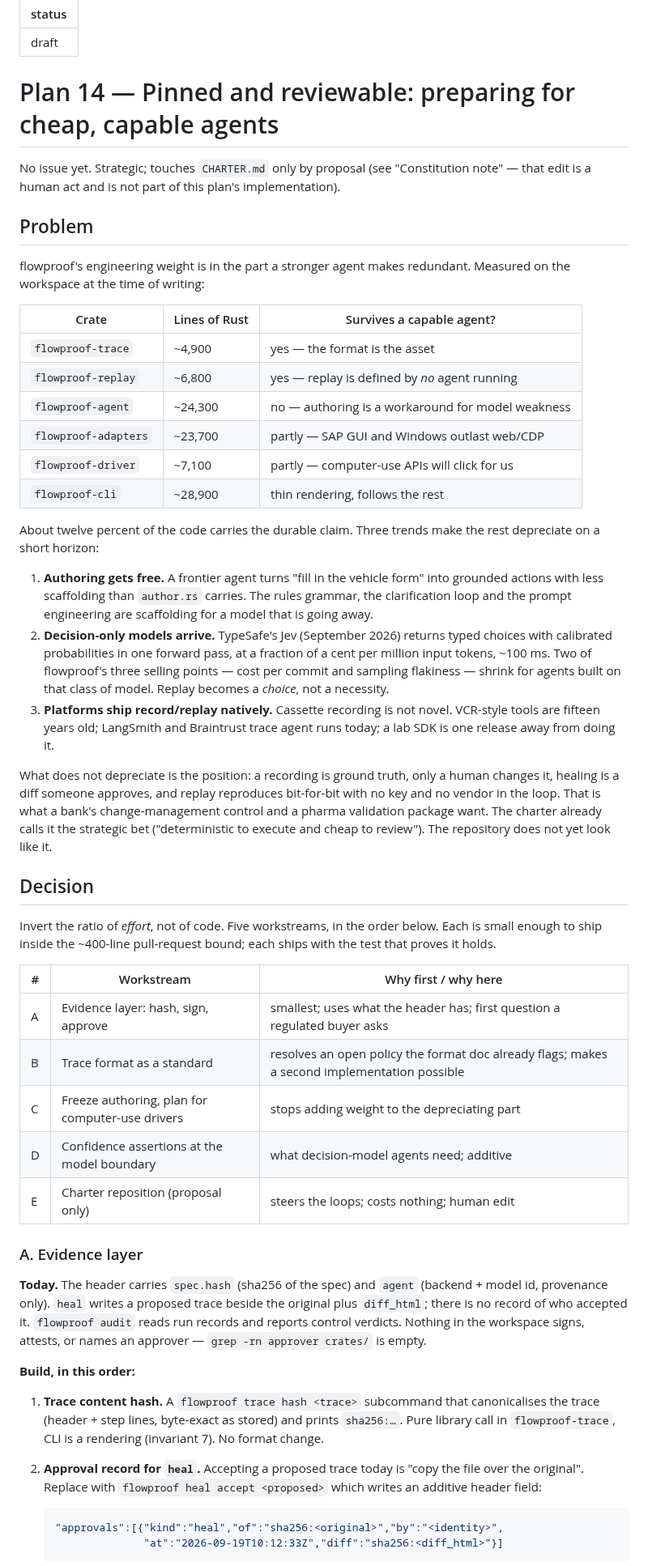
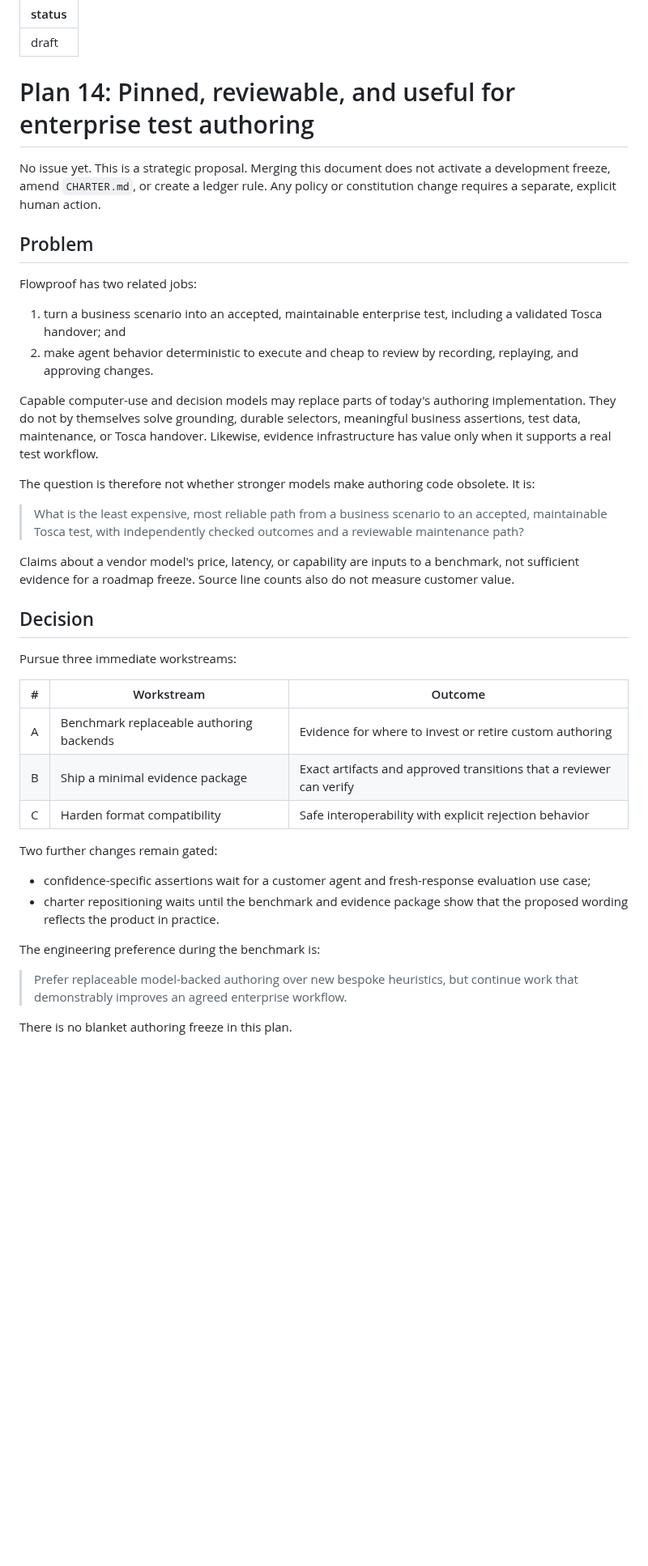
Before and after one commit to automators-com/flowproof, a Markdown page: plans/014-pinned-and-reviewable.md, the part around one of its changes. Shown at 81% size. Drawn GitHub-style; blank space fills up the shorter version.

Commit message:
docs(plans): revise plan 14 around measured transition

````diff
--- a/plans/014-pinned-and-reviewable.md
+++ b/plans/014-pinned-and-reviewable.md
@@ -1,85 +1,59 @@
 ---
 status: draft
 ---
-# Plan 14 — Pinned and reviewable: preparing for cheap, capable agents
+# Plan 14: Pinned, reviewable, and useful for enterprise test authoring
 
-No issue yet. Strategic; touches `CHARTER.md` only by proposal (see
-"Constitution note" — that edit is a human act and is not part of this plan's
-implementation).
+No issue yet. This is a strategic proposal. Merging this document does not
+activate a development freeze, amend `CHARTER.md`, or create a ledger rule.
+Any policy or constitution change requires a separate, explicit human action.
 
 ## Problem
 
-flowproof's engineering weight is in the part a stronger agent makes
-redundant. Measured on the workspace at the time of writing:
+Flowproof has two related jobs:
 
-| Crate | Lines of Rust | Survives a capable agent? |
-|---|---|---|
-| `flowproof-trace` | ~4,900 | yes — the format is the asset |
-| `flowproof-replay` | ~6,800 | yes — replay is defined by *no* agent running |
-| `flowproof-agent` | ~24,300 | no — authoring is a workaround for model weakness |
-| `flowproof-adapters` | ~23,700 | partly — SAP GUI and Windows outlast web/CDP |
-| `flowproof-driver` | ~7,100 | partly — computer-use APIs will click for us |
-| `flowproof-cli` | ~28,900 | thin rendering, follows the rest |
+1. turn a business scenario into an accepted, maintainable enterprise test,
+   including a validated Tosca handover; and
+2. make agent behavior deterministic to execute and cheap to review by
+   recording, replaying, and approving changes.
 
-About twelve percent of the code carries the durable claim. Three trends make
-the rest depreciate on a short horizon:
+Capable computer-use and decision models may replace parts of today's
+authoring implementation. They do not by themselves solve grounding,
+durable selectors, meaningful business assertions, test data, maintenance,
+or Tosca handover. Likewise, evidence infrastructure has value only when it
+supports a real test workflow.
 
-1. **Authoring gets free.** A frontier agent turns "fill in the vehicle form"
-   into grounded actions with less scaffolding than `author.rs` carries.
-   The rules grammar, the clarification loop and the prompt engineering are
-   scaffolding for a model that is going away.
-2. **Decision-only models arrive.** TypeSafe's Jev (September 2026) returns
-   typed choices with calibrated probabilities in one forward pass, at a
-   fraction of a cent per million input tokens, ~100 ms. Two of flowproof's
-   three selling points — cost per commit and sampling flakiness — shrink
-   for agents built on that class of model. Replay becomes a *choice*, not a
-   necessity.
-3. **Platforms ship record/replay natively.** Cassette recording is not
-   novel. VCR-style tools are fifteen years old; LangSmith and Braintrust
-   trace agent runs today; a lab SDK is one release away from doing it.
+The question is therefore not whether stronger models make authoring code
+obsolete. It is:
 
-What does not depreciate is the position: a recording is ground truth, only
-a human changes it, healing is a diff someone approves, and replay
-reproduces bit-for-bit with no key and no vendor in the loop. That is what
-a bank's change-management control and a pharma validation package want.
-The charter already calls it the strategic bet ("deterministic to execute
-and cheap to review"). The repository does not yet look like it.
+> What is the least expensive, most reliable path from a business scenario
+> to an accepted, maintainable Tosca test, with independently checked
+> outcomes and a reviewable maintenance path?
+
+Claims about a vendor model's price, latency, or capability are inputs to a
+benchmark, not sufficient evidence for a roadmap freeze. Source line counts
+also do not measure customer value.
 
 ## Decision
 
-Invert the ratio of *effort*, not of code. Five workstreams, in the order
-below. Each is small enough to ship inside the ~400-line pull-request bound;
-each ships with the test that proves it holds.
+Pursue three immediate workstreams:
 
-| # | Workstream | Why first / why here |
+| # | Workstream | Outcome |
 |---|---|---|
-| A | Evidence layer: hash, sign, approve | smallest; uses what the header has; first question a regulated buyer asks |
-| B | Trace format as a standard | resolves an open policy the format doc already flags; makes a second implementation possible |
-| C | Freeze authoring, plan for computer-use drivers | stops adding weight to the depreciating part |
-| D | Confidence assertions at the model boundary | what decision-model agents need; additive |
-| E | Charter reposition (proposal only) | steers the loops; costs nothing; human edit |
+| A | Benchmark replaceable authoring backends | Evidence for where to invest or retire custom authoring |
+| B | Ship a minimal evidence package | Exact artifacts and approved transitions that a reviewer can verify |
+| C | Harden format compatibility | Safe interoperability with explicit rejection behavior |
 
-### A. Evidence layer
+Two further changes remain gated:
 
-**Today.** The header carries `spec.hash` (sha256 of the spec) and `agent`
-(backend + model id, provenance only). `heal` writes a proposed trace beside
-the original plus `diff_html`; there is no record of who accepted it.
-`flowproof audit` reads run records and reports control verdicts. Nothing
-in the workspace signs, attests, or names an approver — `grep -rn
-approver crates/` is empty.
+- confidence-specific assertions wait for a customer agent and fresh-response
+  evaluation use case;
+- charter repositioning waits until the benchmark and evidence package show
+  that the proposed wording reflects the product in practice.
 
-**Build, in this order:**
+The engineering preference during the benchmark is:
 
-1. **Trace content hash.** A `flowproof trace hash <trace>` subcommand that
-   canonicalises the trace (header + step lines, byte-exact as stored) and
-   prints `sha256:…`. Pure library call in `flowproof-trace`, CLI is a
-   rendering (invariant 7). No format change.
-2. **Approval record for `heal`.** Accepting a proposed trace today is
-   "copy the file over the original". Replace with `flowproof heal accept
-   <proposed>` which writes an additive header field:
+> Prefer replaceable model-backed authoring over new bespoke heuristics, but
+> continue work that demonstrably improves an agreed enterprise workflow.
 
-   ```json
-   "approvals":[{"kind":"heal","of":"sha256:<original>","by":"<identity>",
-                 "at":"2026-09-19T10:12:33Z","diff":"sha256:<diff_html>"}]
-   ```
+There is no blanket authoring freeze in this plan.
 
````
Also changed, not shown: other parts of plans/014-pinned-and-reviewable.md (+276 -146 lines).
